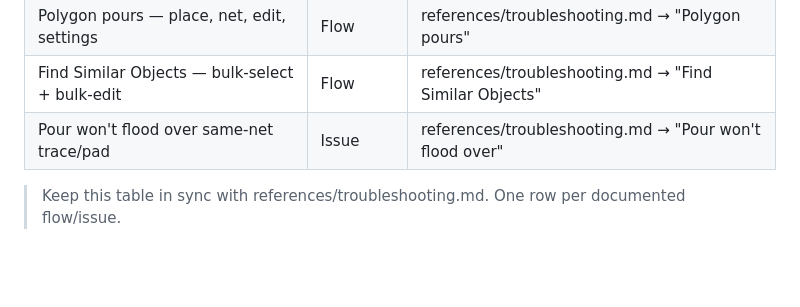
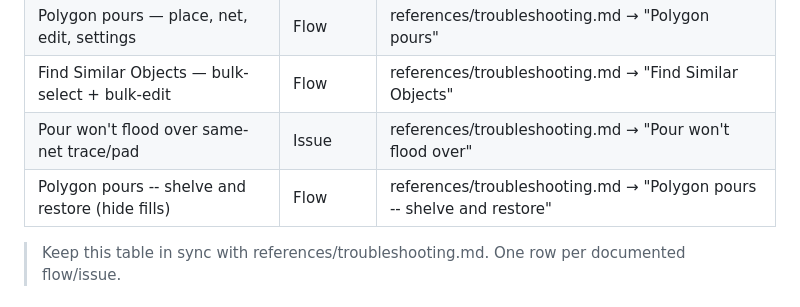
Before and after one commit to RubenVanDerVeen/skills, a Markdown page: altium-pro/SKILL.md, the part around the change. Rendered like a GitHub page; blank space fills up the shorter version.

```diff
--- a/altium-pro/SKILL.md
+++ b/altium-pro/SKILL.md
@@ -34,6 +34,7 @@ Hotkeys live separately in **references/hotkeys.md** — add keyboard shortcuts
 | Polygon pours — place, net, edit, settings | Flow | references/troubleshooting.md → "Polygon pours" |
 | Find Similar Objects — bulk-select + bulk-edit | Flow | references/troubleshooting.md → "Find Similar Objects" |
 | Pour won't flood over same-net trace/pad | Issue | references/troubleshooting.md → "Pour won't flood over" |
+| Polygon pours -- shelve and restore (hide fills) | Flow | references/troubleshooting.md → "Polygon pours -- shelve and restore" |
 
 > Keep this table in sync with references/troubleshooting.md. One row per documented flow/issue.
 
```
Also changed, not shown: altium-pro/references/troubleshooting.md (+25 -0 lines).
